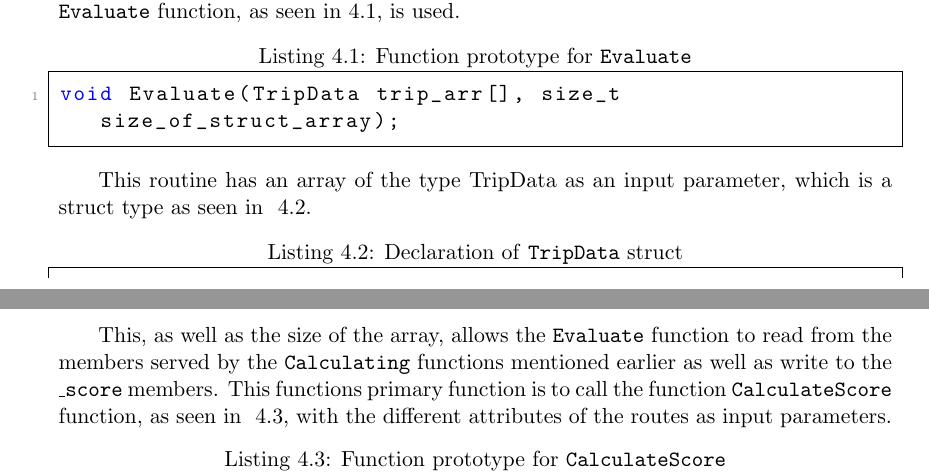
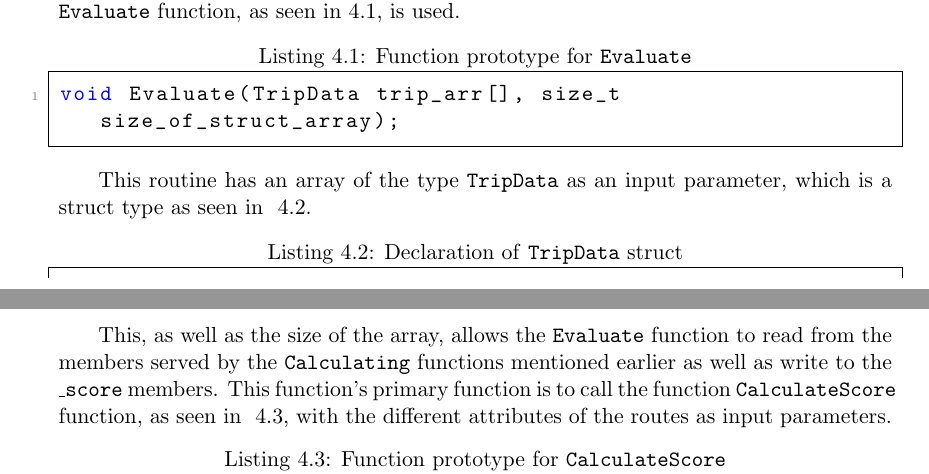
Before and after one commit to audio-engineer/aau-p1-article, a LaTeX document (src/main.tex, which reads src/problem-solution/evaluate.tex): two parts of pages 47 and 48 of 53, joined at a grey line, cut so that both start at the same text. Compiled offline with pdfLaTeX.

Commit message:
Updated Textidote suggestions

```diff
--- a/src/problem-solution/evaluate.tex
+++ b/src/problem-solution/evaluate.tex
@@ -10,7 +10,7 @@ To perform these comparisons the \texttt{Evaluate} function, as seen in~\ref{lst
 void Evaluate(TripData trip_arr[], size_t size_of_struct_array);
 \end{lstlisting}
 
-This routine has an array of the type TripData as an input parameter, which is a struct type as seen in
+This routine has an array of the type \texttt{TripData} as an input parameter, which is a struct type as seen in
 ~\ref{lst:TripData-declaration}.
 
 \begin{lstlisting}[caption={Declaration of \texttt{TripData} struct}, label={lst:TripData-declaration}]
@@ -29,7 +29,7 @@ typedef struct TripData {
 
 This, as well as the size of the array, allows the \texttt{Evaluate} function to read from the members served by the
 \texttt{Calculating} functions mentioned earlier as well as write to the \texttt{\_score} members.
-This functions primary function is to call the function \texttt{CalculateScore} function, as seen in
+This function's primary function is to call the function \texttt{CalculateScore} function, as seen in
 ~\ref{lst:calculatescore-prototype}, with the different attributes of the routes as input parameters.
 
 \begin{lstlisting}[caption={Function prototype for \texttt{CalculateScore}}, label={lst:calculatescore-prototype}]
```
Also changed, not shown: src/codestyling.tex (+2 -0 lines), src/whitelist.txt (+3 -0 lines), src/problem-solution/evaluate.tex (6 more changed lines).
